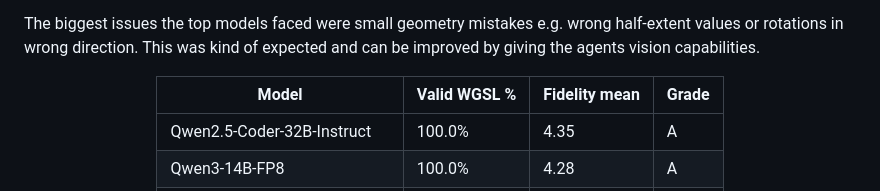
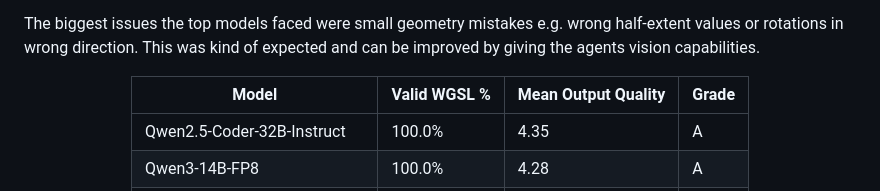
Before and after one commit to OliverP255/text-to-geometry, a Markdown page: README.md, the part around the change. GitHub-like rendering.

Commit message:
Update table header in README.md

```diff
--- a/README.md
+++ b/README.md
@@ -76,7 +76,7 @@ The biggest issues the top models faced were small geometry mistakes e.g. wrong
 
 <table>
 <thead>
-<tr><th>Model</th><th>Valid WGSL %</th><th>Fidelity mean</th><th>Grade</th></tr>
+<tr><th>Model</th><th>Valid WGSL %</th><th>Mean Output Quality</th><th>Grade</th></tr>
 </thead>
 <tbody>
 <tr><td>Qwen2.5-Coder-32B-Instruct</td><td>100.0%</td><td>4.35</td><td>A</td></tr>
```
